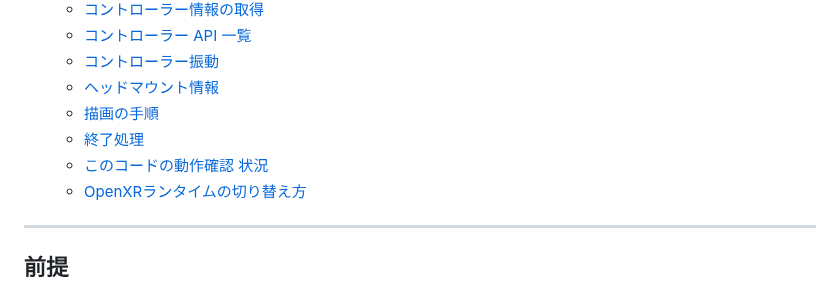
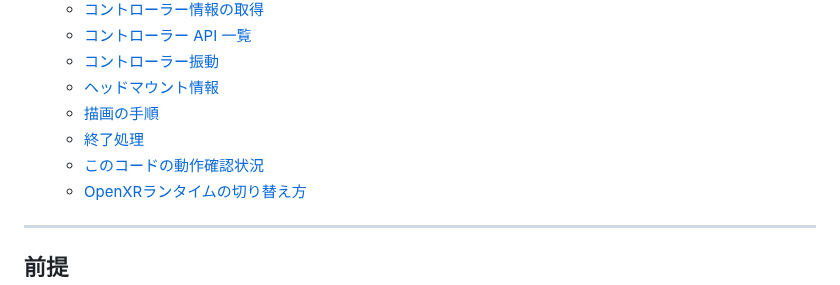
Before and after one commit to SolaGame8/MyDX12Learning, a Markdown page: 250913_OpenXR/README.md, the part around one of its changes. Drawn GitHub-style.

```diff
--- a/250913_OpenXR/README.md
+++ b/250913_OpenXR/README.md
@@ -18,7 +18,7 @@ DirectX 12 向けの OpenXR ヘルパークラス **OpenXRManager** の簡易的
   - [ヘッドマウント情報](#ヘッドマウント情報)
   - [描画の手順](#描画の手順)
   - [終了処理](#終了処理)
-  - [このコードの動作確認 状況](#このコードの動作確認)
+  - [このコードの動作確認状況](#このコードの動作確認状況)
   - [OpenXRランタイムの切り替え方](#OpenXRランタイムの切り替え方)
 
 ---
```
Also changed, not shown: other parts of 250913_OpenXR/README.md (+1 -1 lines).
